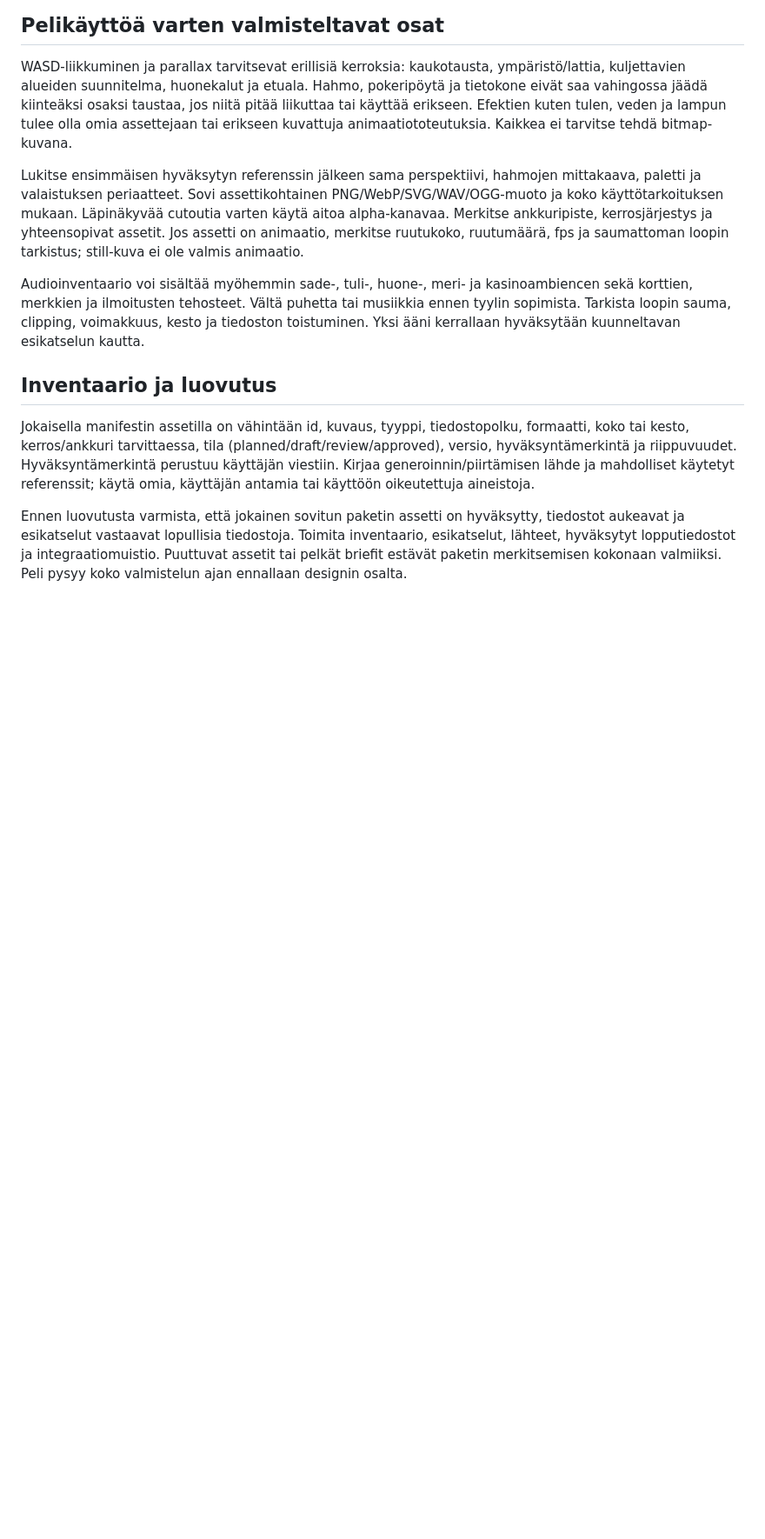
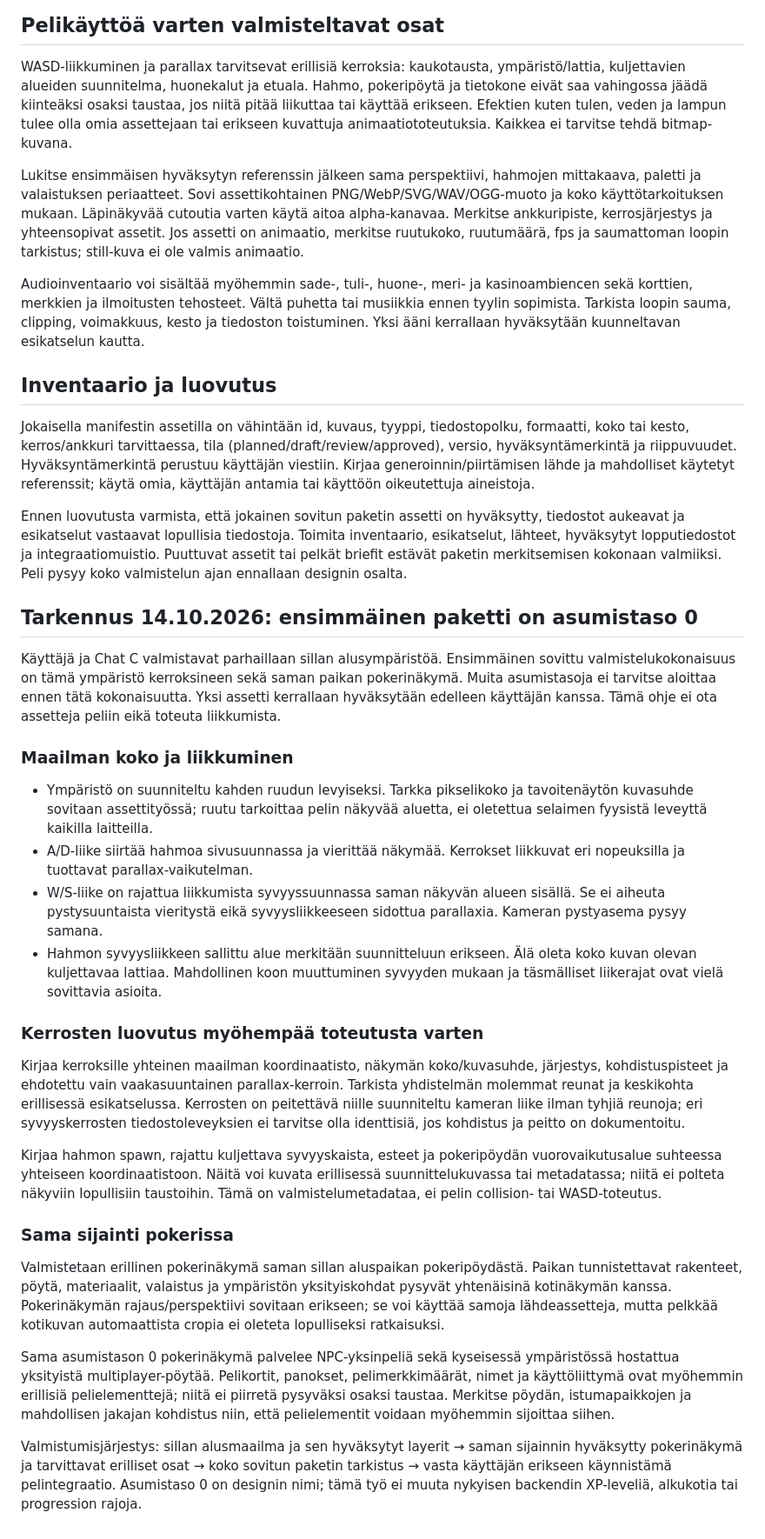
Before and after one commit to jarrrtsa/casino, a Markdown page: DESIGN_ASSET_WORKFLOW.md, the part around the change. Shown at 87% size. GitHub-like rendering; blank space fills up the shorter version.

Commit message:
Record recovery integration and level-zero camera asset requirements

```diff
--- a/DESIGN_ASSET_WORKFLOW.md
+++ b/DESIGN_ASSET_WORKFLOW.md
@@ -47,3 +47,28 @@ Audioinventaario voi sisältää myöhemmin sade-, tuli-, huone-, meri- ja kasin
 Jokaisella manifestin assetilla on vähintään id, kuvaus, tyyppi, tiedostopolku, formaatti, koko tai kesto, kerros/ankkuri tarvittaessa, tila (planned/draft/review/approved), versio, hyväksyntämerkintä ja riippuvuudet. Hyväksyntämerkintä perustuu käyttäjän viestiin. Kirjaa generoinnin/piirtämisen lähde ja mahdolliset käytetyt referenssit; käytä omia, käyttäjän antamia tai käyttöön oikeutettuja aineistoja.
 
 Ennen luovutusta varmista, että jokainen sovitun paketin assetti on hyväksytty, tiedostot aukeavat ja esikatselut vastaavat lopullisia tiedostoja. Toimita inventaario, esikatselut, lähteet, hyväksytyt lopputiedostot ja integraatiomuistio. Puuttuvat assetit tai pelkät briefit estävät paketin merkitsemisen kokonaan valmiiksi. Peli pysyy koko valmistelun ajan ennallaan designin osalta.
+
+## Tarkennus 14.10.2026: ensimmäinen paketti on asumistaso 0
+
+Käyttäjä ja Chat C valmistavat parhaillaan sillan alusympäristöä. Ensimmäinen sovittu valmistelukokonaisuus on tämä ympäristö kerroksineen sekä saman paikan pokerinäkymä. Muita asumistasoja ei tarvitse aloittaa ennen tätä kokonaisuutta. Yksi assetti kerrallaan hyväksytään edelleen käyttäjän kanssa. Tämä ohje ei ota assetteja peliin eikä toteuta liikkumista.
+
+### Maailman koko ja liikkuminen
+
+- Ympäristö on suunniteltu kahden ruudun levyiseksi. Tarkka pikselikoko ja tavoitenäytön kuvasuhde sovitaan assettityössä; ruutu tarkoittaa pelin näkyvää aluetta, ei oletettua selaimen fyysistä leveyttä kaikilla laitteilla.
+- A/D-liike siirtää hahmoa sivusuunnassa ja vierittää näkymää. Kerrokset liikkuvat eri nopeuksilla ja tuottavat parallax-vaikutelman.
+- W/S-liike on rajattua liikkumista syvyyssuunnassa saman näkyvän alueen sisällä. Se ei aiheuta pystysuuntaista vieritystä eikä syvyysliikkeeseen sidottua parallaxia. Kameran pystyasema pysyy samana.
+- Hahmon syvyysliikkeen sallittu alue merkitään suunnitteluun erikseen. Älä oleta koko kuvan olevan kuljettavaa lattiaa. Mahdollinen koon muuttuminen syvyyden mukaan ja täsmälliset liikerajat ovat vielä sovittavia asioita.
+
+### Kerrosten luovutus myöhempää toteutusta varten
+
+Kirjaa kerroksille yhteinen maailman koordinaatisto, näkymän koko/kuvasuhde, järjestys, kohdistuspisteet ja ehdotettu vain vaakasuuntainen parallax-kerroin. Tarkista yhdistelmän molemmat reunat ja keskikohta erillisessä esikatselussa. Kerrosten on peitettävä niille suunniteltu kameran liike ilman tyhjiä reunoja; eri syvyyskerrosten tiedostoleveyksien ei tarvitse olla identtisiä, jos kohdistus ja peitto on dokumentoitu.
+
+Kirjaa hahmon spawn, rajattu kuljettava syvyyskaista, esteet ja pokeripöydän vuorovaikutusalue suhteessa yhteiseen koordinaatistoon. Näitä voi kuvata erillisessä suunnittelukuvassa tai metadatassa; niitä ei polteta näkyviin lopullisiin taustoihin. Tämä on valmistelumetadataa, ei pelin collision- tai WASD-toteutus.
+
+### Sama sijainti pokerissa
+
+Valmistetaan erillinen pokerinäkymä saman sillan aluspaikan pokeripöydästä. Paikan tunnistettavat rakenteet, pöytä, materiaalit, valaistus ja ympäristön yksityiskohdat pysyvät yhtenäisinä kotinäkymän kanssa. Pokerinäkymän rajaus/perspektiivi sovitaan erikseen; se voi käyttää samoja lähdeassetteja, mutta pelkkää kotikuvan automaattista cropia ei oleteta lopulliseksi ratkaisuksi.
+
+Sama asumistason 0 pokerinäkymä palvelee NPC-yksinpeliä sekä kyseisessä ympäristössä hostattua yksityistä multiplayer-pöytää. Pelikortit, panokset, pelimerkkimäärät, nimet ja käyttöliittymä ovat myöhemmin erillisiä pelielementtejä; niitä ei piirretä pysyväksi osaksi taustaa. Merkitse pöydän, istumapaikkojen ja mahdollisen jakajan kohdistus niin, että pelielementit voidaan myöhemmin sijoittaa siihen.
+
+Valmistumisjärjestys: sillan alusmaailma ja sen hyväksytyt layerit → saman sijainnin hyväksytty pokerinäkymä ja tarvittavat erilliset osat → koko sovitun paketin tarkistus → vasta käyttäjän erikseen käynnistämä pelintegraatio. Asumistaso 0 on designin nimi; tämä työ ei muuta nykyisen backendin XP-leveliä, alkukotia tai progression rajoja.
```
Also changed, not shown: TECHNICAL_WORKPLAN.md (+9 -0 lines), docs/RECOVERY_UI.md (+4 -0 lines).
